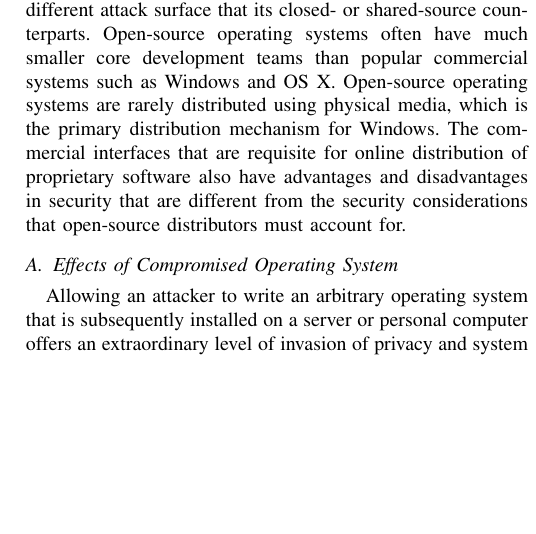
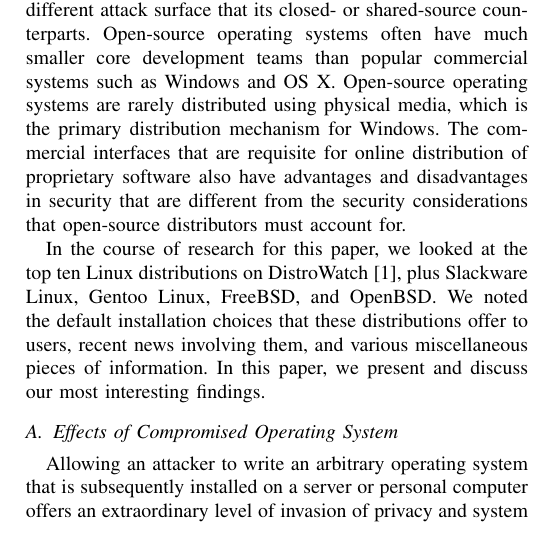
Before and after one commit to gabriel-komaromy/os_distribution_security, a LaTeX paper (writeup.tex): part of one column of page 1 of 6, cut so that both start at the same text, the shorter picture padded with empty space. Compiled offline with pdfLaTeX.

Commit message:
added overview of distros to introduction
Signed-off-by: g-ewing <gre5@case.edu>

```diff
--- a/writeup.tex
+++ b/writeup.tex
@@ -366,7 +366,12 @@ than popular commercial systems such as Windows and OS X. Open-source operating
 physical media, which is the primary distribution mechanism for Windows.
 The commercial interfaces that are requisite for online distribution of proprietary
 software also have advantages and disadvantages in security that
-are different from the security considerations that open-source distributors must account for.
+are different from the security considerations that open-source distributors must account for.\\
+\indent In the course of research for this paper, we looked at the top ten Linux distributions
+on DistroWatch~\cite{DistroWatch}, plus Slackware Linux, Gentoo Linux, FreeBSD, and OpenBSD.\@
+We noted the default installation choices that these distributions offer to users, recent
+news involving them, and various miscellaneous pieces of information. In this paper, we present
+and discuss our most interesting findings.
 
 \subsection{Effects of Compromised Operating System}
 
```
